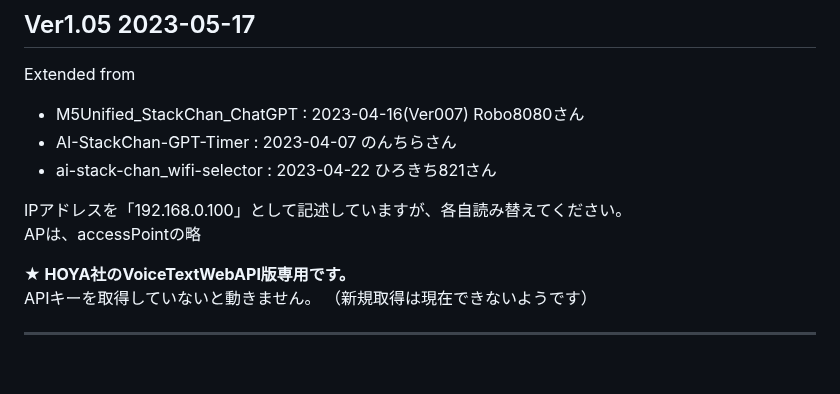
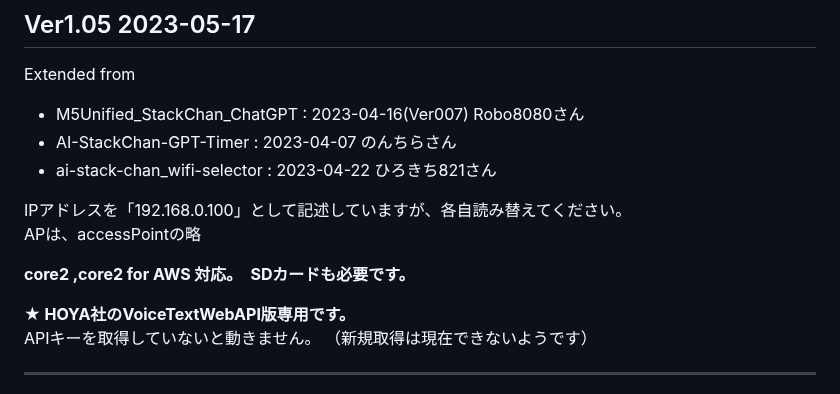
Before and after one commit to NoRi-230401/AiStackChanEx, a Markdown page: README.md, the part around the change. Rendered like a GitHub page; blank space fills up the shorter version.

```diff
--- a/README.md
+++ b/README.md
@@ -9,6 +9,8 @@ Extended from
 
 IPアドレスを「192.168.0.100」として記述していますが、各自読み替えてください。
 APは、accessPointの略
+
+**core2 ,core2 for AWS 対応。　SDカードも必要です。**
 
 **★ HOYA社のVoiceTextWebAPI版専用です。**
 APIキーを取得していないと動きません。  （新規取得は現在できないようです）
```
